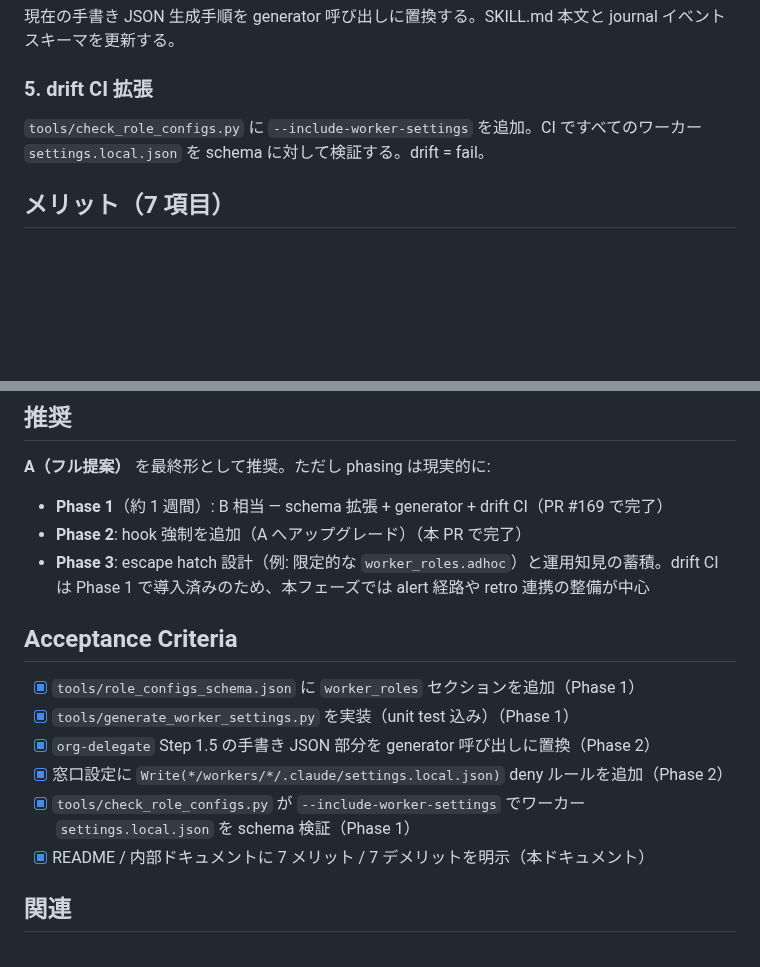
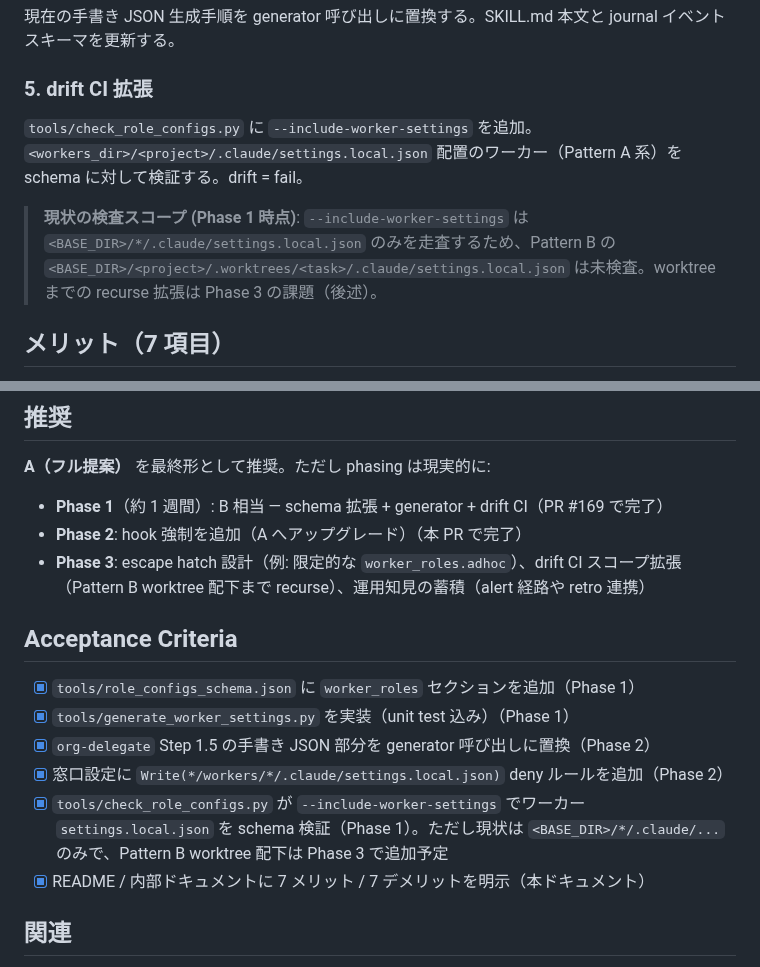
Before and after one commit to suisya-systems/claude-org-ja, a Markdown page: docs/worker-permissions-design.md, 2 parts joined by grey strips. Rendered like a GitHub page; blank space fills up the shorter version.

Commit message:
docs: clarify deny scope under bypassPermissions and CI worktree gap (Codex round-2)

```diff
--- a/docs/worker-permissions-design.md
+++ b/docs/worker-permissions-design.md
@@ -68,7 +68,9 @@ python tools/generate_worker_settings.py \
 
 ### 5. drift CI 拡張
 
-`tools/check_role_configs.py` に `--include-worker-settings` を追加。CI ですべてのワーカー `settings.local.json` を schema に対して検証する。drift = fail。
+`tools/check_role_configs.py` に `--include-worker-settings` を追加。`<workers_dir>/<project>/.claude/settings.local.json` 配置のワーカー（Pattern A 系）を schema に対して検証する。drift = fail。
+
+> **現状の検査スコープ (Phase 1 時点)**: `--include-worker-settings` は `<BASE_DIR>/*/.claude/settings.local.json` のみを走査するため、Pattern B の `<BASE_DIR>/<project>/.worktrees/<task>/.claude/settings.local.json` は未検査。worktree までの recurse 拡張は Phase 3 の課題（後述）。
 
 ## メリット（7 項目）
 
@@ -103,7 +105,7 @@ python tools/generate_worker_settings.py \
 
 * **Phase 1**（約 1 週間）: B 相当 — schema 拡張 + generator + drift CI（PR #169 で完了）
 * **Phase 2**: hook 強制を追加（A へアップグレード）（本 PR で完了）
-* **Phase 3**: escape hatch 設計（例: 限定的な `worker_roles.adhoc`）と運用知見の蓄積。drift CI は Phase 1 で導入済みのため、本フェーズでは alert 経路や retro 連携の整備が中心
+* **Phase 3**: escape hatch 設計（例: 限定的な `worker_roles.adhoc`）、drift CI スコープ拡張（Pattern B worktree 配下まで recurse）、運用知見の蓄積（alert 経路や retro 連携）
 
 ## Acceptance Criteria
 
@@ -111,7 +113,7 @@ python tools/generate_worker_settings.py \
 * [x] `tools/generate_worker_settings.py` を実装（unit test 込み）（Phase 1）
 * [x] `org-delegate` Step 1.5 の手書き JSON 部分を generator 呼び出しに置換（Phase 2）
 * [x] 窓口設定に `Write(*/workers/*/.claude/settings.local.json)` deny ルールを追加（Phase 2）
-* [x] `tools/check_role_configs.py` が `--include-worker-settings` でワーカー `settings.local.json` を schema 検証（Phase 1）
+* [x] `tools/check_role_configs.py` が `--include-worker-settings` でワーカー `settings.local.json` を schema 検証（Phase 1）。ただし現状は `<BASE_DIR>/*/.claude/...` のみで、Pattern B worktree 配下は Phase 3 で追加予定
 * [x] README / 内部ドキュメントに 7 メリット / 7 デメリットを明示（本ドキュメント）
 
 ## 関連
```
Also changed, not shown: 1 other file.
